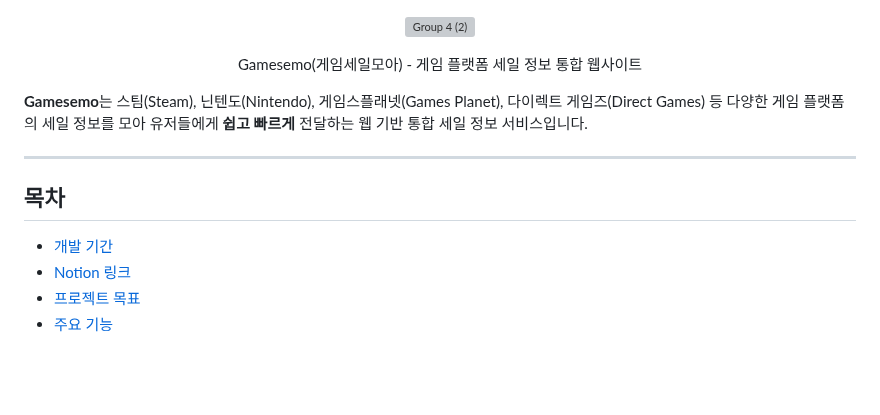
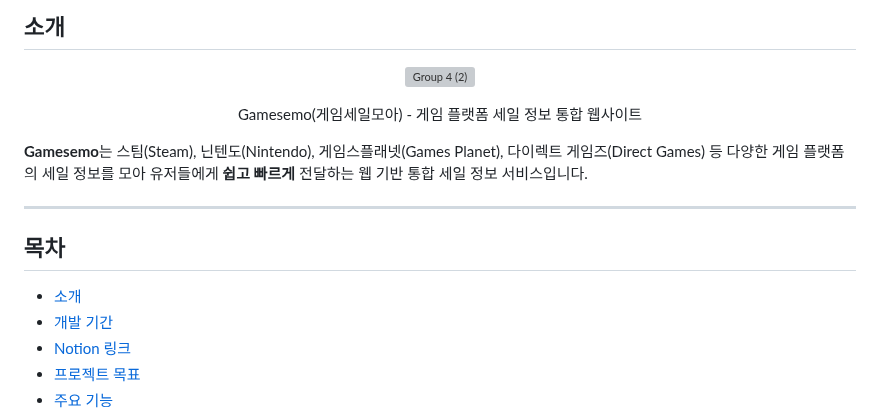
Before and after one commit to Dae-Ban/Gamesemo, a Markdown page: README.md, the part around the change. Rendered like a GitHub page; blank space fills up the shorter version; grey boxes are pictures that could not be loaded.

```diff
--- a/README.md
+++ b/README.md
@@ -1,3 +1,5 @@
+## 소개
+
 <p align="center">
 
 <img width="617" height="132" alt="Group 4 (2)" src="https://github.com/user-attachments/assets/189f8549-2923-451f-a6c3-1cc6d6a5a89d" />
@@ -13,6 +15,7 @@ Gamesemo(게임세일모아) - 게임 플랫폼 세일 정보 통합 웹사이
 
 ## 목차
 
+- [소개](#소개)
 - [개발 기간](#개발-기간)
 - [Notion 링크](#notion-링크)
 - [프로젝트 목표](#프로젝트-목표)
```
